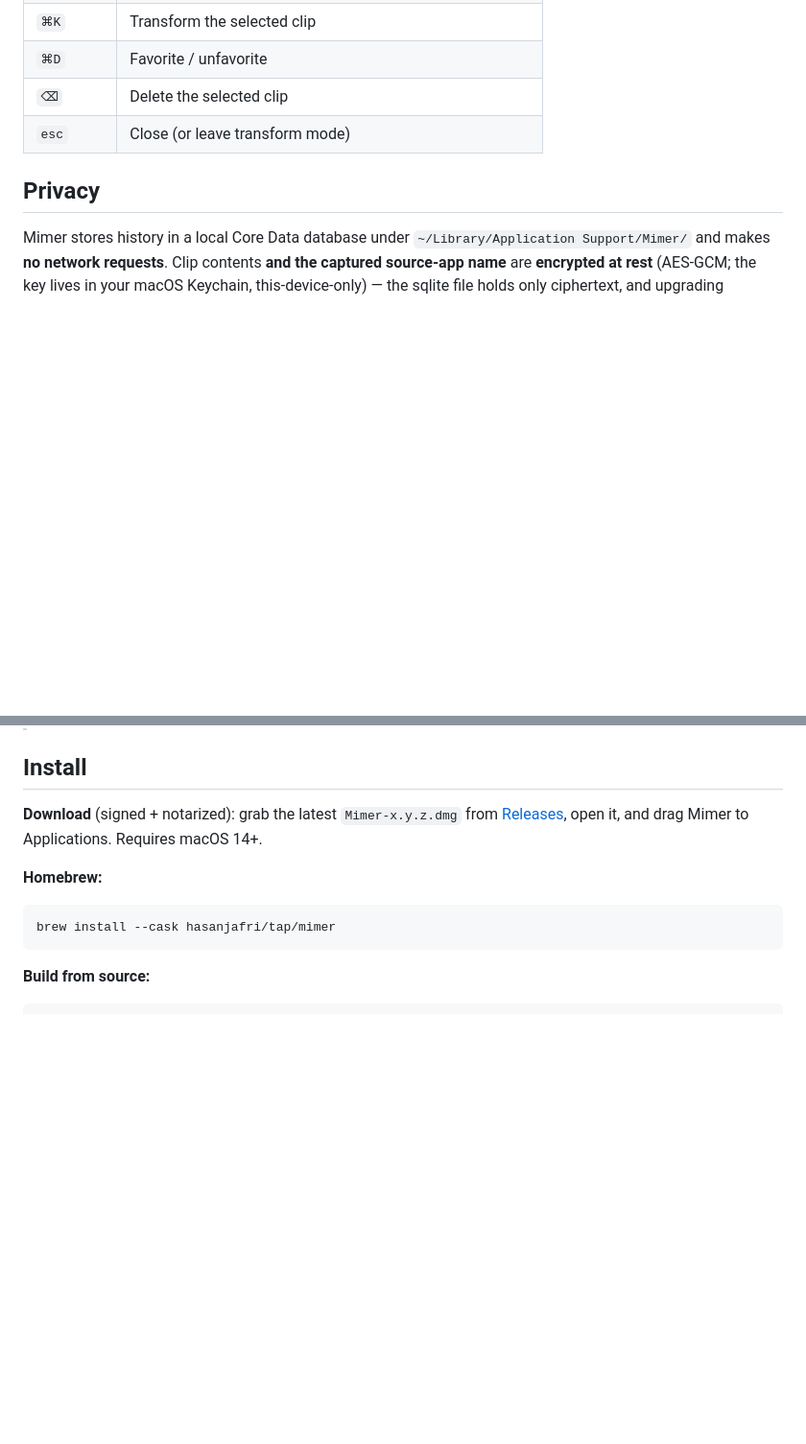
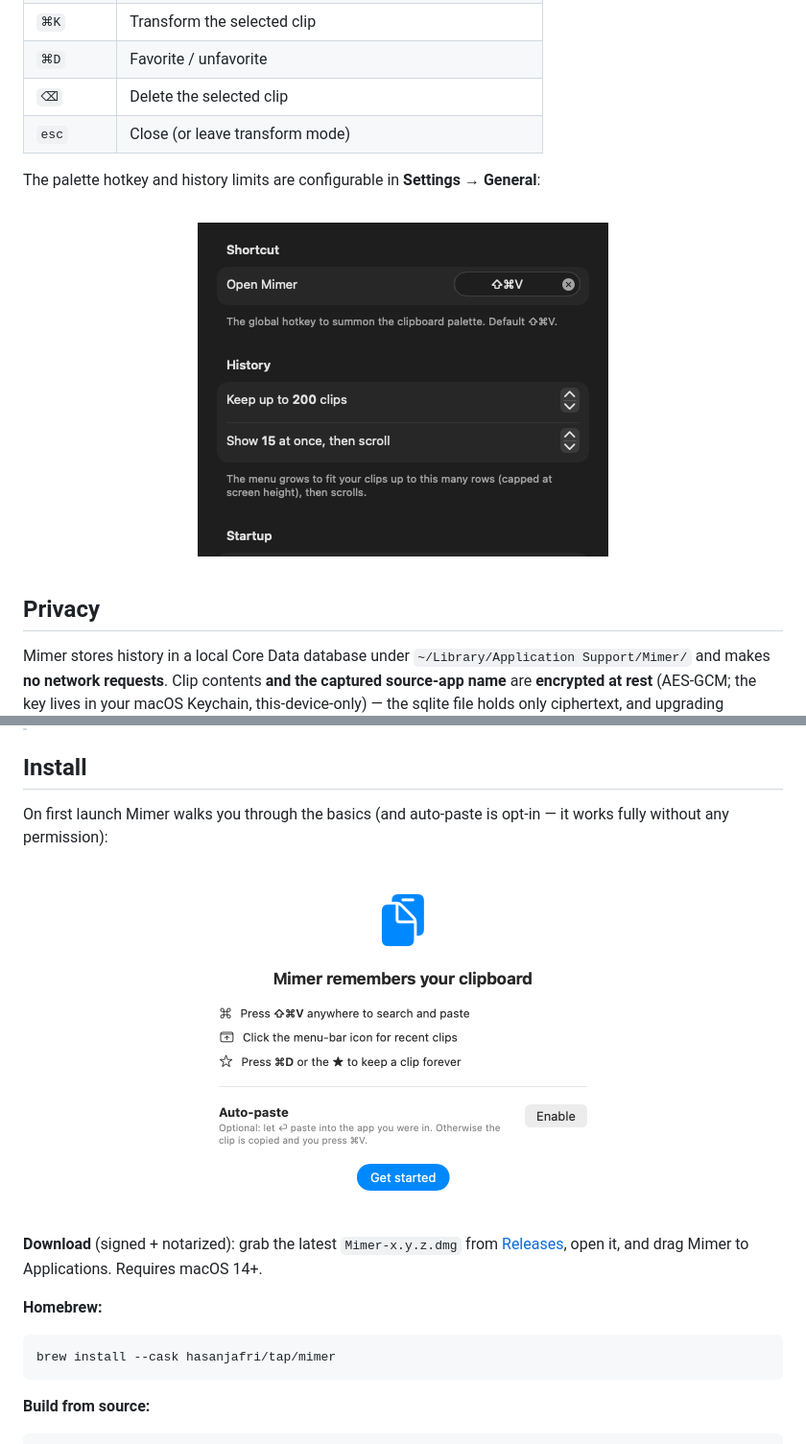
Before and after one commit to hasanjafri/Mimer, a Markdown page: README.md, 2 parts joined by grey strips. Shown at 96% size. Drawn GitHub-style; pictures changed too: docs/media/onboarding.png (added), docs/media/settings.png (added); blank space fills up the shorter version.

```diff
--- a/README.md
+++ b/README.md
@@ -66,6 +80,12 @@ Planned: file clips, more transforms, OCR on images.
 | `⌫` | Delete the selected clip |
 | `esc` | Close (or leave transform mode) |
 
+The palette hotkey and history limits are configurable in **Settings → General**:
+
+<p align="center">
+  <img src="docs/media/settings.png" alt="Mimer settings: rebindable shortcut and history limits" width="460">
+</p>
+
 ## Privacy
 
 Mimer stores history in a local Core Data database under
@@ -85,6 +105,12 @@ post-event permission (not Accessibility).
 > it), previously-stored history becomes unreadable — that's inherent to at-rest encryption.
 
 ## Install
+
+On first launch Mimer walks you through the basics (and auto-paste is opt-in — it works fully without any permission):
+
+<p align="center">
+  <img src="docs/media/onboarding.png" alt="Mimer first-run onboarding" width="440">
+</p>
 
 **Download** (signed + notarized): grab the latest `Mimer-x.y.z.dmg` from
 [Releases](https://github.com/hasanjafri/Mimer/releases/latest), open it, and drag
```
Also changed, not shown: other parts of README.md (+38 -24 lines), docs/media/hero.png (added), docs/media/paste-stack.png (added), docs/media/search.gif (added), docs/media/transform.png (added).
